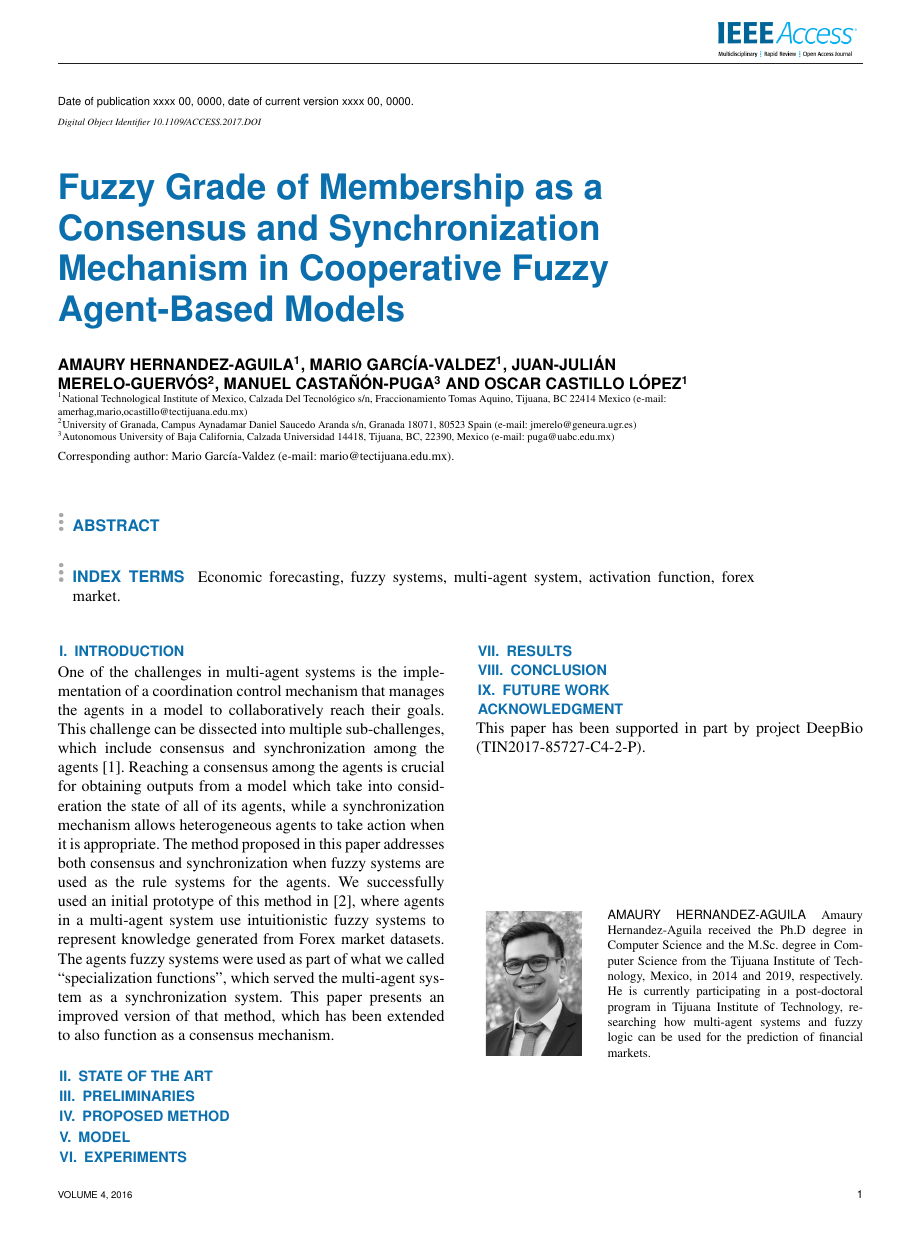
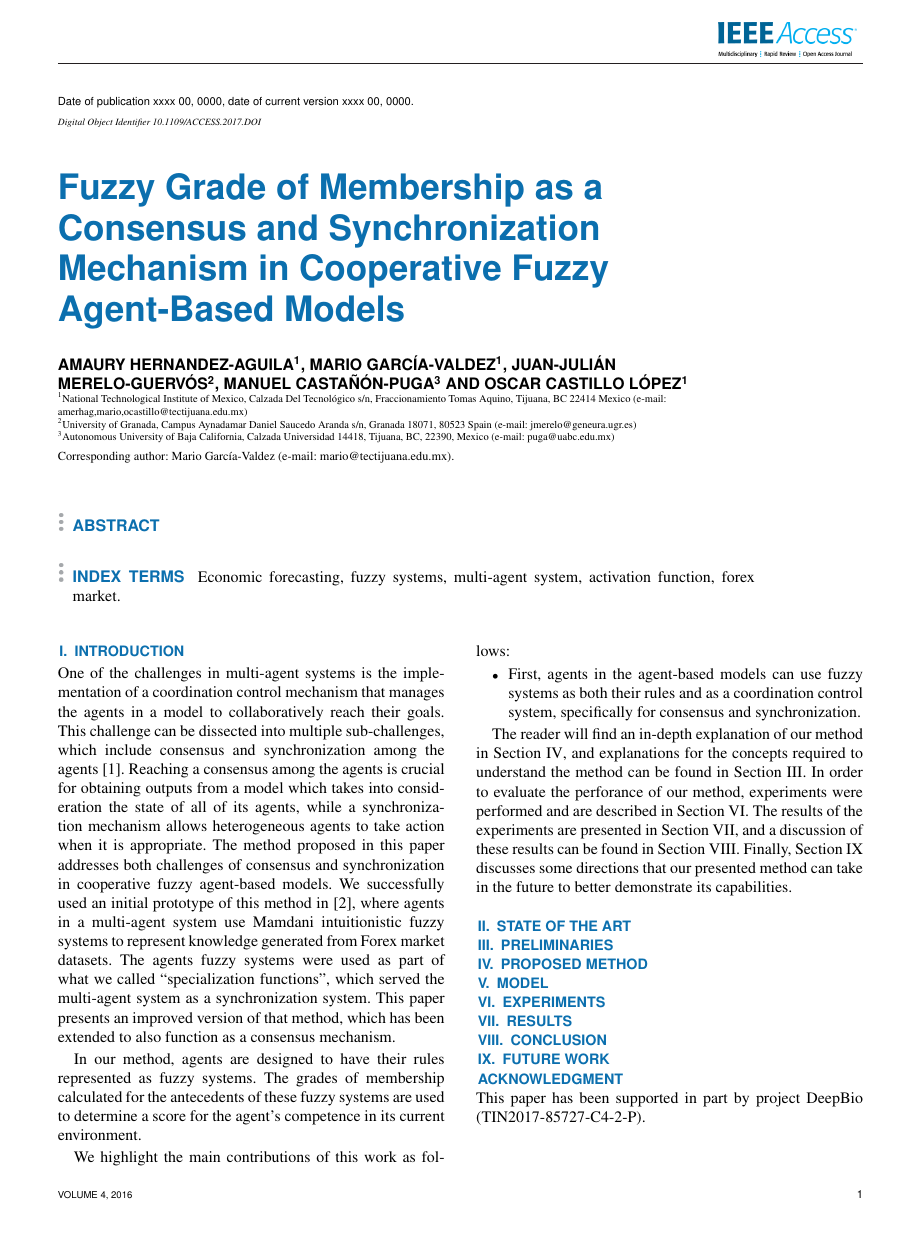
Before and after one commit to amherag/research-paper-2, a LaTeX paper (main.tex, which reads introduction.tex): page 1 of 2. Compiled offline with pdfLaTeX; a missing font is replaced by an installed copy or a similar font; a LaTeX package or settings file that is missing is left out.

Commit message:
Added initial list of contributions and explanation of sections (not finished).

```diff
--- a/introduction.tex
+++ b/introduction.tex
@@ -7,15 +7,41 @@ collaboratively reach their goals. This challenge can be dissected
 into multiple sub-challenges, which include consensus and
 synchronization among the agents \cite{dorri2018multi}. Reaching a
 consensus among the agents is crucial for obtaining outputs from a
-model which take into consideration the state of all of its agents,
+model which takes into consideration the state of all of its agents,
 while a synchronization mechanism allows heterogeneous agents to take
 action when it is appropriate. The method proposed in this paper
-addresses both consensus and synchronization when fuzzy systems are
-used as the rule systems for the agents. We successfully used an
-initial prototype of this method in \cite{hernandez2021using}, where
-agents in a multi-agent system use intuitionistic fuzzy systems to
+addresses both challenges of consensus and synchronization in
+cooperative fuzzy agent-based models. We successfully used an initial
+prototype of this method in \cite{hernandez2021using}, where agents in
+a multi-agent system use Mamdani intuitionistic fuzzy systems to
 represent knowledge generated from Forex market datasets. The agents
 fuzzy systems were used as part of what we called ``specialization
 functions'', which served the multi-agent system as a synchronization
 system. This paper presents an improved version of that method, which
 has been extended to also function as a consensus mechanism.
+
+In our method, agents are designed to have their rules represented as
+fuzzy systems. The grades of membership calculated for the antecedents
+of these fuzzy systems are used to determine a score for the agent's
+competence in its current environment. %Continue
+
+We highlight the main contributions of this work as follows:
+\begin{itemize}
+  \item First, agents in the agent-based models can use fuzzy systems
+as both their rules and as a coordination control system, specifically
+for consensus and synchronization.
+%% Add rest.
+\end{itemize}
+
+%% Update for this paper. Rephrase.
+The reader will find an in-depth explanation of our method in Section
+\ref{section:proposed-method}, and explanations for the concepts
+required to understand the method can be found in Section
+\ref{section:preliminaries}. In order to evaluate the perforance of
+our method, experiments were performed and are described in Section
+\ref{section:experiments}. The results of the experiments are
+presented in Section \ref{section:results}, and a discussion of these
+results can be found in Section \ref{section:conclusion}. Finally,
+Section \ref{section:future-work} discusses some directions that our
+presented method can take in the future to better demonstrate its
+capabilities.
```
